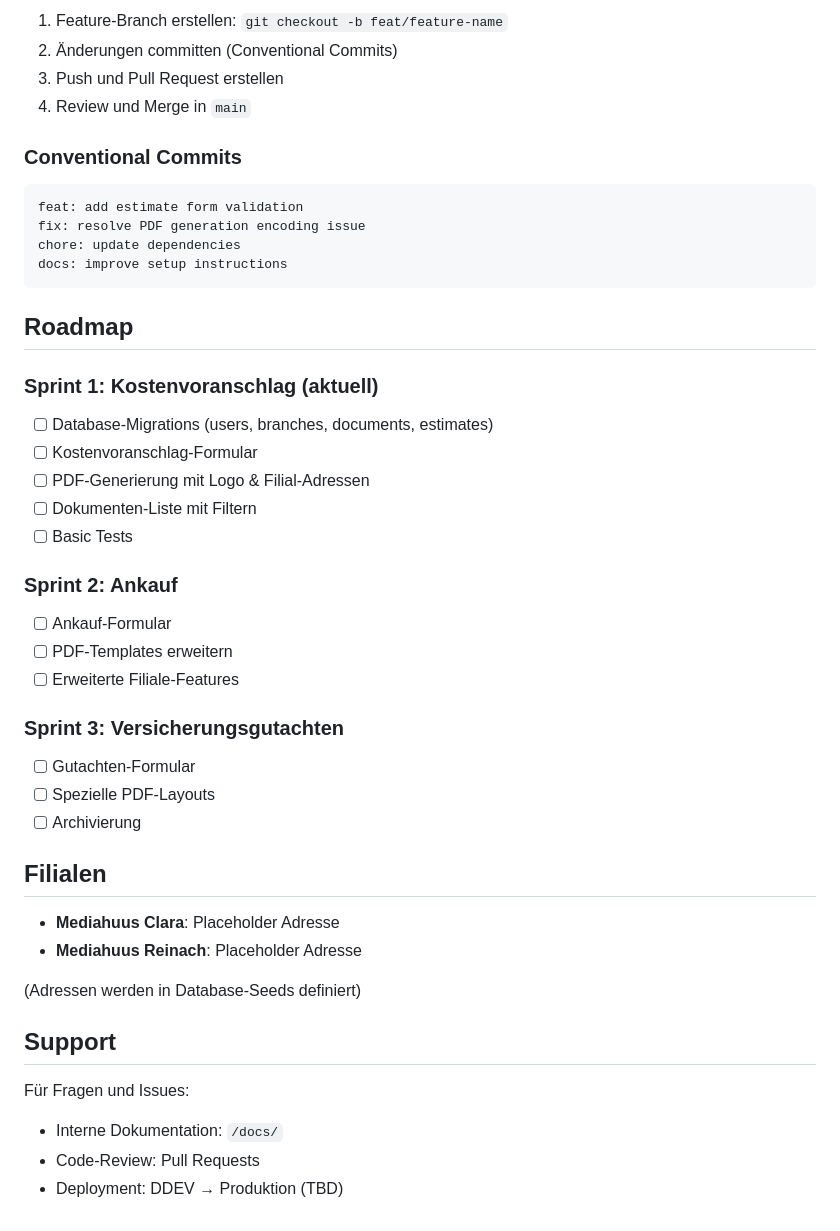
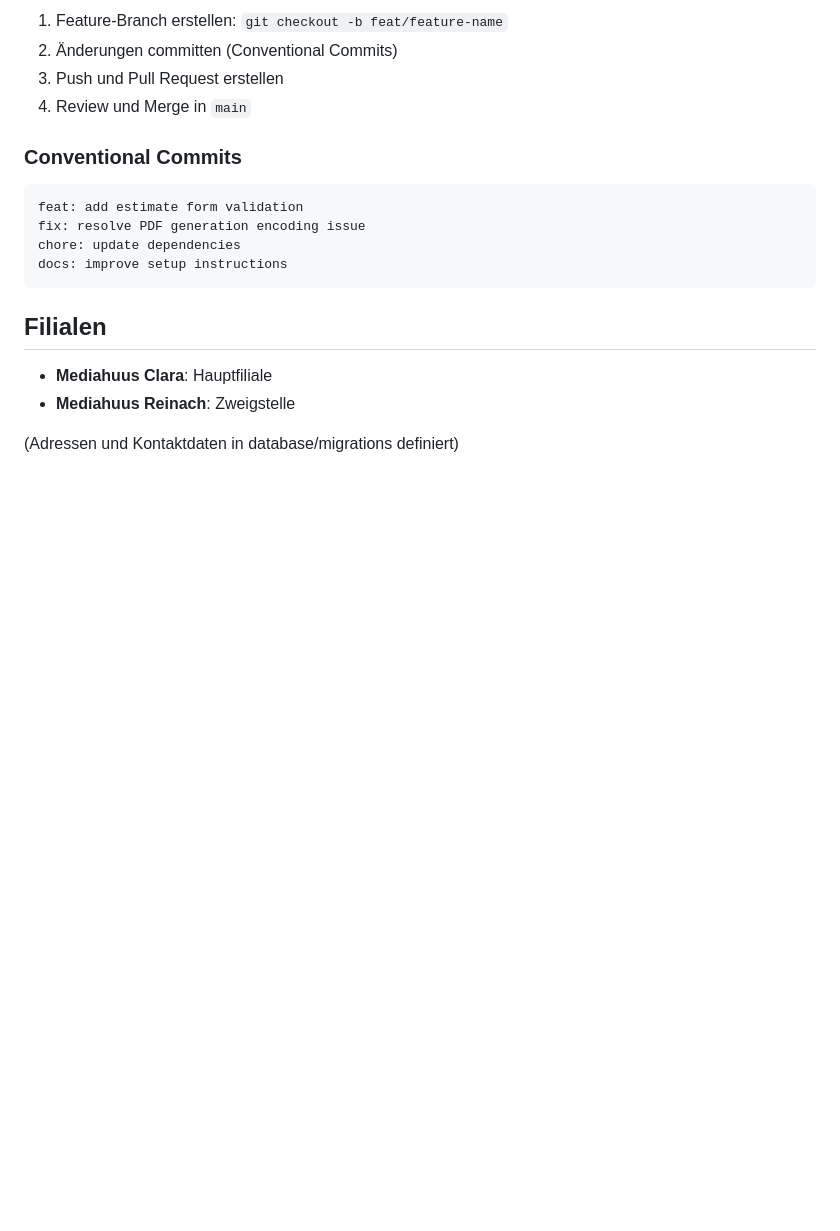
Before and after one commit to srueegger/crm.mediahuus.ch, a Markdown page: README.md, the part around one of its changes. Rendered like a GitHub page; blank space fills up the shorter version.

````diff
--- a/README.md
+++ b/README.md
@@ -141,35 +148,9 @@ chore: update dependencies
 docs: improve setup instructions
 ```
 
-## Roadmap
-
-### Sprint 1: Kostenvoranschlag (aktuell)
-- [ ] Database-Migrations (users, branches, documents, estimates)
-- [ ] Kostenvoranschlag-Formular
-- [ ] PDF-Generierung mit Logo & Filial-Adressen
-- [ ] Dokumenten-Liste mit Filtern
-- [ ] Basic Tests
-
-### Sprint 2: Ankauf
-- [ ] Ankauf-Formular
-- [ ] PDF-Templates erweitern
-- [ ] Erweiterte Filiale-Features
-
-### Sprint 3: Versicherungsgutachten
-- [ ] Gutachten-Formular
-- [ ] Spezielle PDF-Layouts
-- [ ] Archivierung
-
 ## Filialen
 
-- **Mediahuus Clara**: Placeholder Adresse
-- **Mediahuus Reinach**: Placeholder Adresse
+- **Mediahuus Clara**: Hauptfiliale
+- **Mediahuus Reinach**: Zweigstelle
 
-(Adressen werden in Database-Seeds definiert)
-
-## Support
-
-Für Fragen und Issues:
-- Interne Dokumentation: `/docs/`
-- Code-Review: Pull Requests
-- Deployment: DDEV → Produktion (TBD)
+(Adressen und Kontaktdaten in database/migrations definiert)
````
Also changed, not shown: other parts of README.md (+56 -49 lines), CLAUDE.md (+109 -39 lines).
